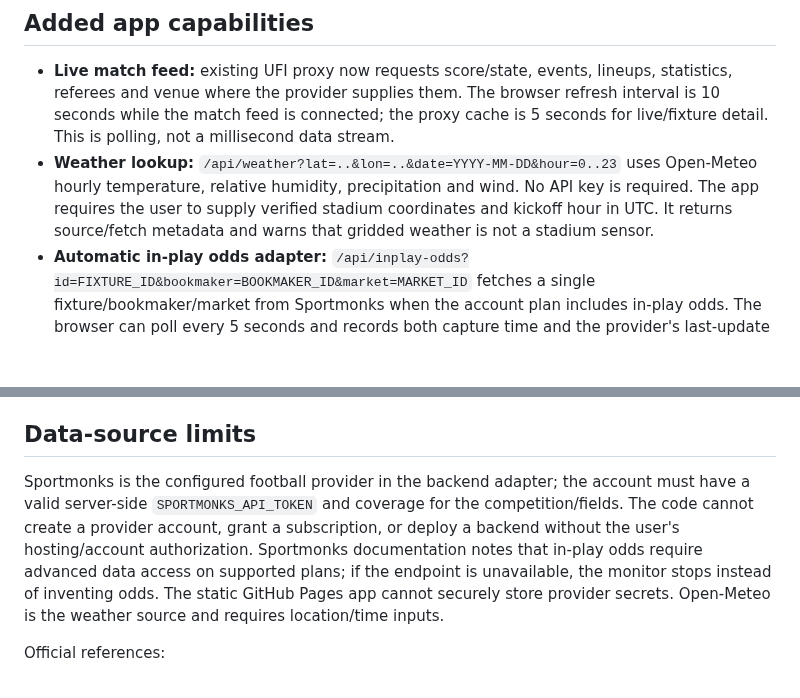
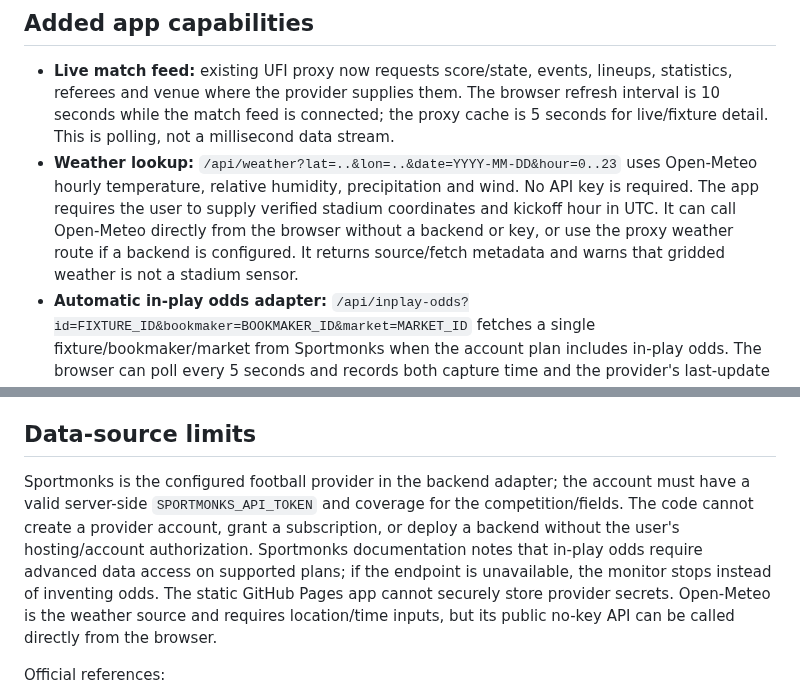
Before and after one commit to edoborrmagdalene9-dev/universal-football-intelligence, a Markdown page: docs/live-market-shock-and-walkforward-backtest.md, 2 parts joined by grey strips. Drawn GitHub-style; blank space fills up the shorter version.

Commit message:
Document direct weather lookup without backend setup

```diff
--- a/docs/live-market-shock-and-walkforward-backtest.md
+++ b/docs/live-market-shock-and-walkforward-backtest.md
@@ -3,7 +3,7 @@
 ## Added app capabilities
 
 - **Live match feed:** existing UFI proxy now requests score/state, events, lineups, statistics, referees and venue where the provider supplies them. The browser refresh interval is 10 seconds while the match feed is connected; the proxy cache is 5 seconds for live/fixture detail. This is polling, not a millisecond data stream.
-- **Weather lookup:** `/api/weather?lat=..&lon=..&date=YYYY-MM-DD&hour=0..23` uses Open-Meteo hourly temperature, relative humidity, precipitation and wind. No API key is required. The app requires the user to supply verified stadium coordinates and kickoff hour in UTC. It returns source/fetch metadata and warns that gridded weather is not a stadium sensor.
+- **Weather lookup:** `/api/weather?lat=..&lon=..&date=YYYY-MM-DD&hour=0..23` uses Open-Meteo hourly temperature, relative humidity, precipitation and wind. No API key is required. The app requires the user to supply verified stadium coordinates and kickoff hour in UTC. It can call Open-Meteo directly from the browser without a backend or key, or use the proxy weather route if a backend is configured. It returns source/fetch metadata and warns that gridded weather is not a stadium sensor.
 - **Automatic in-play odds adapter:** `/api/inplay-odds?id=FIXTURE_ID&bookmaker=BOOKMAKER_ID&market=MARKET_ID` fetches a single fixture/bookmaker/market from Sportmonks when the account plan includes in-play odds. The browser can poll every 5 seconds and records both capture time and the provider's last-update timestamp. Match-winner labels must include Home, Draw and Away; incomplete market data is rejected. Free plans may not include in-play odds, and a provider bookmaker ID is not the same thing as SportyBet.
 - **Market shock circuit breaker:** the app compares two timestamped 1X2 decimal-odds snapshots from the same market/bookmaker, removes each snapshot's overround by normalizing implied probabilities, calculates probability changes and relative price movement, and checks timestamp freshness. A large shift or stale/future timestamp pauses the current forecast. A modest fresh move only makes a small bounded adjustment to user-supplied remaining-goal xG; it does not infer a goal, red card, penalty or cause from prices alone.
 - **Chronological exact-score backtest:** upload CSV columns `date,home_team,away_team,home_goals,away_goals` (optional `league` or `league_code`). Forecasts use earlier matches only; all matches on the same date are predicted before that date is added to history. It compares a rolling team attack/defence Poisson model against a league-average Poisson baseline, reporting out-of-sample exact-score top-1 hit rate and exact-score negative log likelihood. Results can be exported as CSV.
@@ -21,7 +21,7 @@ Do not use an odds shock alone to force a scoreline or raise stakes. After a sho
 
 ## Data-source limits
 
-Sportmonks is the configured football provider in the backend adapter; the account must have a valid server-side `SPORTMONKS_API_TOKEN` and coverage for the competition/fields. The code cannot create a provider account, grant a subscription, or deploy a backend without the user's hosting/account authorization. Sportmonks documentation notes that in-play odds require advanced data access on supported plans; if the endpoint is unavailable, the monitor stops instead of inventing odds. The static GitHub Pages app cannot securely store provider secrets. Open-Meteo is the weather source and requires location/time inputs.
+Sportmonks is the configured football provider in the backend adapter; the account must have a valid server-side `SPORTMONKS_API_TOKEN` and coverage for the competition/fields. The code cannot create a provider account, grant a subscription, or deploy a backend without the user's hosting/account authorization. Sportmonks documentation notes that in-play odds require advanced data access on supported plans; if the endpoint is unavailable, the monitor stops instead of inventing odds. The static GitHub Pages app cannot securely store provider secrets. Open-Meteo is the weather source and requires location/time inputs, but its public no-key API can be called directly from the browser.
 
 Official references:
 - Sportmonks API documentation: https://docs.sportmonks.com/football/
```
